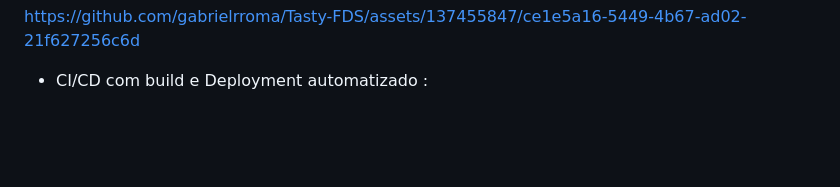
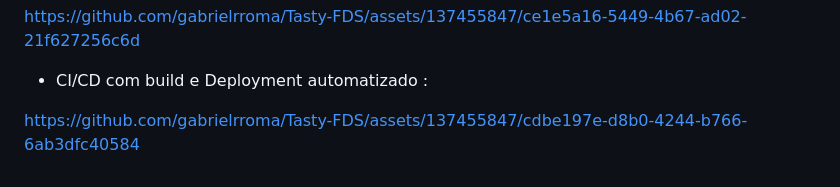
Before and after one commit to gabrielrroma/Tasty-FDS, a Markdown page: README.md, the part around the change. GitHub-like rendering; blank space fills up the shorter version.

```diff
--- a/README.md
+++ b/README.md
@@ -110,3 +110,5 @@ https://docs.google.com/document/d/1bnFE0RAPLIN7qsWkkAq0Es6nMqWP528qkwwTJ9MaBIs/
 https://github.com/gabrielrroma/Tasty-FDS/assets/137455847/ce1e5a16-5449-4b67-ad02-21f627256c6d
 
 - CI/CD com build e Deployment automatizado :
+
+https://github.com/gabrielrroma/Tasty-FDS/assets/137455847/cdbe197e-d8b0-4244-b766-6ab3dfc40584
```
